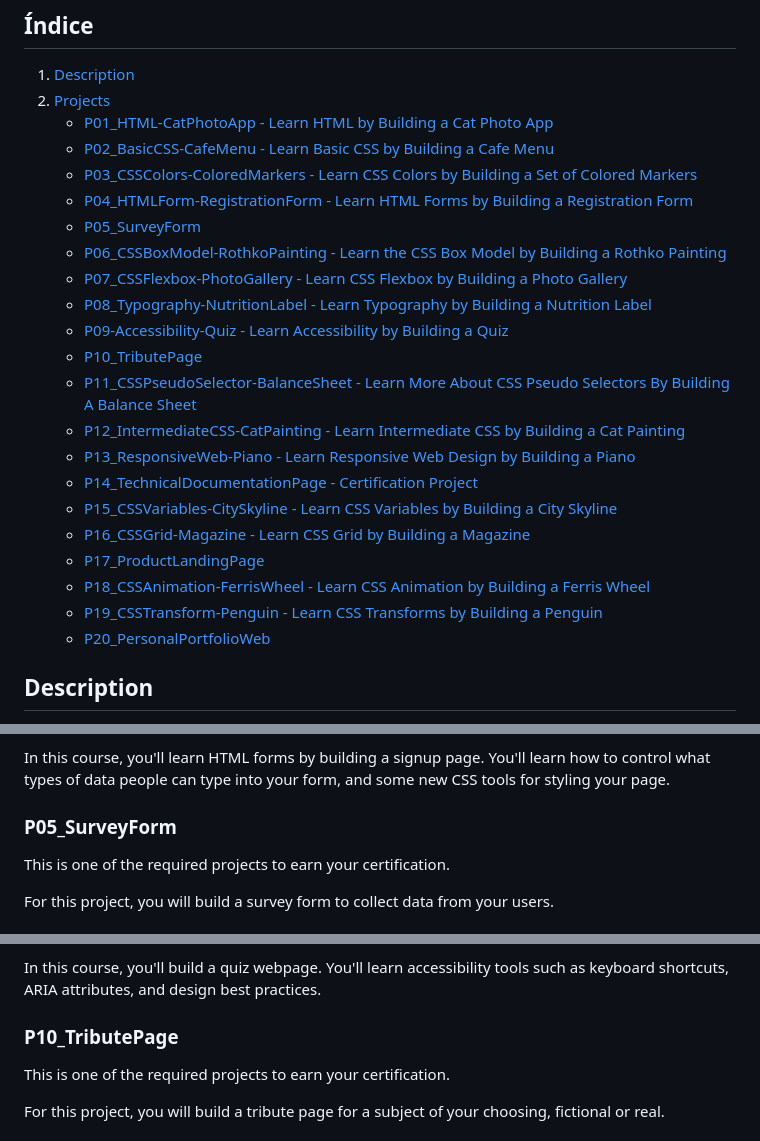
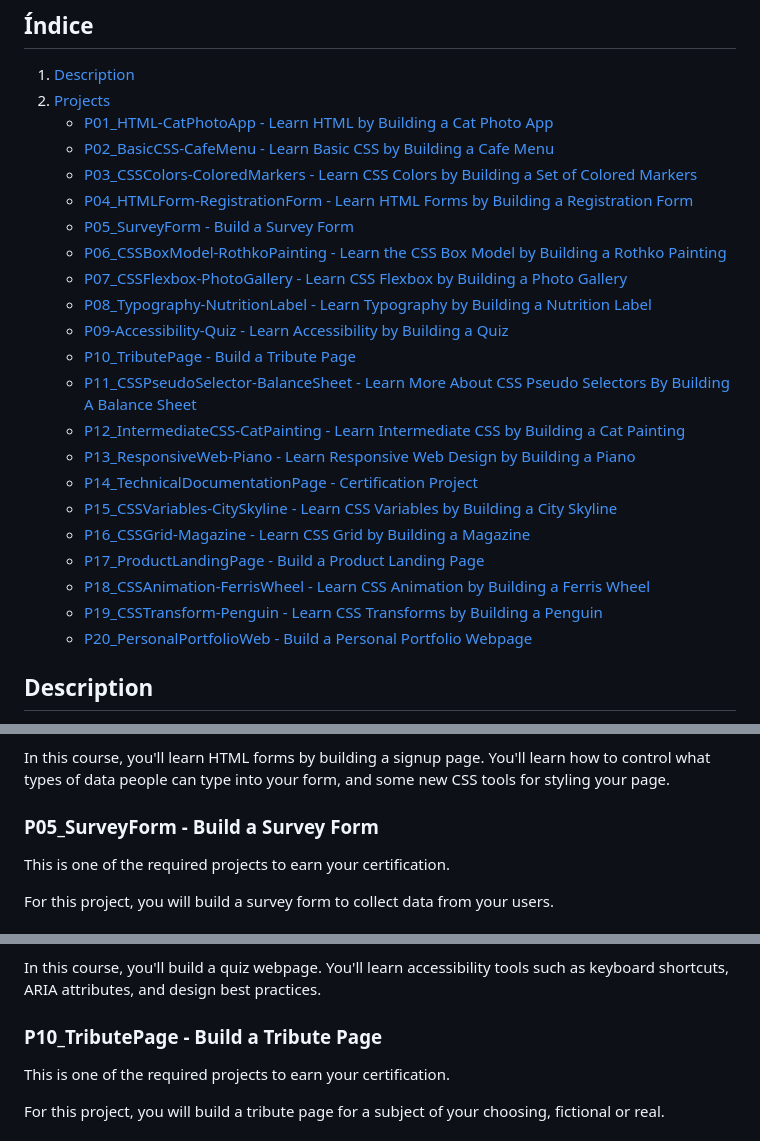
Before and after one commit to mariemelendez88/WebResponsive_HTML_CSS-freecodecamp, a Markdown page: README.md, 3 parts joined by grey strips. Drawn GitHub-style.

```diff
--- a/README.md
+++ b/README.md
@@ -10,22 +10,22 @@ https://www.freecodecamp.org/learn/2022/responsive-web-design/
     - [P02_BasicCSS-CafeMenu - Learn Basic CSS by Building a Cafe Menu](#p02_basiccss-cafemenu---learn-basic-css-by-building-a-cafe-menu)
     - [P03_CSSColors-ColoredMarkers - Learn CSS Colors by Building a Set of Colored Markers](#p03_csscolors-coloredmarkers---learn-css-colors-by-building-a-set-of-colored-markers)
     - [P04_HTMLForm-RegistrationForm - Learn HTML Forms by Building a Registration Form](#p04_htmlform-registrationform---learn-html-forms-by-building-a-registration-form)
-    - [P05_SurveyForm](#p05_surveyform)
+    - [P05_SurveyForm - Build a Survey Form](#p05_surveyform---build-a-survey-form)
     - [P06_CSSBoxModel-RothkoPainting - Learn the CSS Box Model by Building a Rothko Painting](#p06_cssboxmodel-rothkopainting---learn-the-css-box-model-by-building-a-rothko-painting)
-    - [P07_CSSFlexbox-PhotoGallery - Learn CSS Flexbox by Building a Photo Gallery](#p07_cssflexbox-photogallery---learn-css-flexbox-by-building-a-photo-gallery-completed)
-    - [P08_Typography-NutritionLabel - Learn Typography by Building a Nutrition Label](#p08_typography-nutritionlabel---learn-typography-by-building-a-nutrition-label-completed)
-    - [P09-Accessibility-Quiz - Learn Accessibility by Building a Quiz](#p09-accessibility-quiz---learn-accessibility-by-building-a-quiz-completed)
-    - [P10_TributePage](#p10_tributepage)
-    - [P11_CSSPseudoSelector-BalanceSheet - Learn More About CSS Pseudo Selectors By Building A Balance Sheet](#p11_csspseudoselector-balancesheet---learn-more-about-css-pseudo-selectors-by-building-a-balance-sheet-completed)
-    - [P12_IntermediateCSS-CatPainting - Learn Intermediate CSS by Building a Cat Painting](#p12_intermediatecss-catpainting---learn-intermediate-css-by-building-a-cat-painting-completed)
-    - [P13_ResponsiveWeb-Piano - Learn Responsive Web Design by Building a Piano](#p13_responsiveweb-piano---learn-responsive-web-design-by-building-a-piano-completed)
+    - [P07_CSSFlexbox-PhotoGallery - Learn CSS Flexbox by Building a Photo Gallery](#p07_cssflexbox-photogallery---learn-css-flexbox-by-building-a-photo-gallery)
+    - [P08_Typography-NutritionLabel - Learn Typography by Building a Nutrition Label](#p08_typography-nutritionlabel---learn-typography-by-building-a-nutrition-label)
+    - [P09-Accessibility-Quiz - Learn Accessibility by Building a Quiz](#p09-accessibility-quiz---learn-accessibility-by-building-a-quiz)
+    - [P10_TributePage - Build a Tribute Page](#p10_tributepage---build-a-tribute-page)
+    - [P11_CSSPseudoSelector-BalanceSheet - Learn More About CSS Pseudo Selectors By Building A Balance Sheet](#p11_csspseudoselector-balancesheet---learn-more-about-css-pseudo-selectors-by-building-a-balance-sheet)
+    - [P12_IntermediateCSS-CatPainting - Learn Intermediate CSS by Building a Cat Painting](#p12_intermediatecss-catpainting---learn-intermediate-css-by-building-a-cat-painting)
+    - [P13_ResponsiveWeb-Piano - Learn Responsive Web Design by Building a Piano](#p13_responsiveweb-piano---learn-responsive-web-design-by-building-a-piano)
     - [P14_TechnicalDocumentationPage - Certification Project](#p14_technicaldocumentationpage---certification-project)
-    - [P15_CSSVariables-CitySkyline - Learn CSS Variables by Building a City Skyline](#p15_cssvariables-cityskyline---learn-css-variables-by-building-a-city-skyline-completed)
-    - [P16_CSSGrid-Magazine - Learn CSS Grid by Building a Magazine](#p16_cssgrid-magazine---learn-css-grid-by-building-a-magazine-completed)
-    - [P17_ProductLandingPage](#p17_productlandingpage)
-    - [P18_CSSAnimation-FerrisWheel - Learn CSS Animation by Building a Ferris Wheel](#p18_cssanimation-ferriswheel---learn-css-animation-by-building-a-ferris-wheel-completed)
-    - [P19_CSSTransform-Penguin - Learn CSS Transforms by Building a Penguin](#p19_csstransform-penguin---learn-css-transforms-by-building-a-penguin-completed)
-    - [P20_PersonalPortfolioWeb](#p20_personalportfolioweb)
+    - [P15_CSSVariables-CitySkyline - Learn CSS Variables by Building a City Skyline](#p15_cssvariables-cityskyline---learn-css-variables-by-building-a-city-skyline)
+    - [P16_CSSGrid-Magazine - Learn CSS Grid by Building a Magazine](#p16_cssgrid-magazine---learn-css-grid-by-building-a-magazine)
+    - [P17_ProductLandingPage - Build a Product Landing Page](#p17_productlandingpage---build-a-product-landing-page)
+    - [P18_CSSAnimation-FerrisWheel - Learn CSS Animation by Building a Ferris Wheel](#p18_cssanimation-ferriswheel---learn-css-animation-by-building-a-ferris-wheel)
+    - [P19_CSSTransform-Penguin - Learn CSS Transforms by Building a Penguin](#p19_csstransform-penguin---learn-css-transforms-by-building-a-penguin)
+    - [P20_PersonalPortfolioWeb - Build a Personal Portfolio Webpage](#p20_personalportfolioweb---build-a-personal-portfolio-webpage)
 
 ## Description
 
@@ -57,8 +56,7 @@ You can use HTML forms to collect information from people who visit your webpage
 
 In this course, you'll learn HTML forms by building a signup page. You'll learn how to control what types of data people can type into your form, and some new CSS tools for styling your page.
 
-### P05_SurveyForm
-
+### P05_SurveyForm - Build a Survey Form
 This is one of the required projects to earn your certification.
 
 For this project, you will build a survey form to collect data from your users.
@@ -83,7 +81,7 @@ Accessibility is making your webpage easy for all people to use – even people
 
 In this course, you'll build a quiz webpage. You'll learn accessibility tools such as keyboard shortcuts, ARIA attributes, and design best practices.
 
-### P10_TributePage
+### P10_TributePage - Build a Tribute Page
 This is one of the required projects to earn your certification.
 
 For this project, you will build a tribute page for a subject of your choosing, fictional or real.
```
Also changed, not shown: other parts of README.md (+2 -3 lines).
